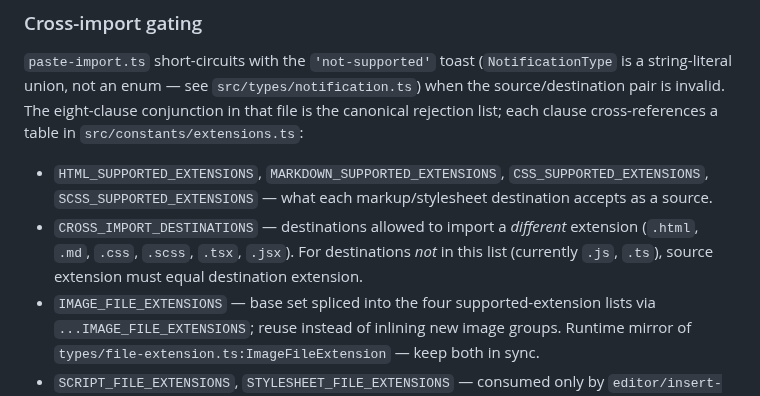
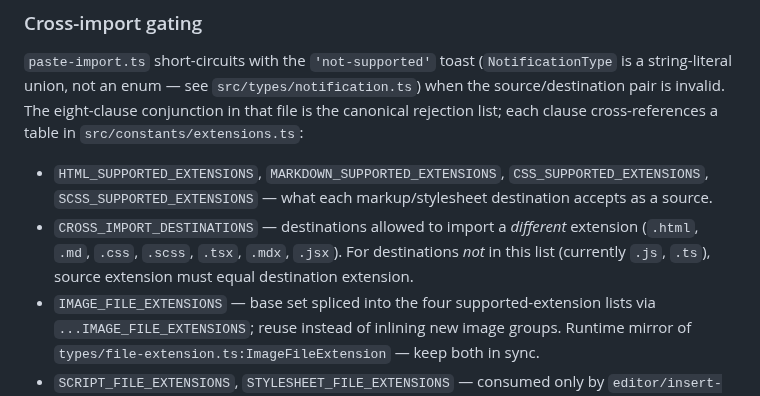
Before and after one commit to ElecTreeFrying/auto-import-relative-path, a Markdown page: CLAUDE.md, the part around the change. GitHub-like rendering.

Commit message:
docs: add .mdx to CROSS_IMPORT_DESTINATIONS list + guard test dir as draft-deferred

```diff
--- a/CLAUDE.md
+++ b/CLAUDE.md
@@ -97,7 +97,7 @@ For HTML/SCSS/CSS/Markdown destinations, `determineImportType()` (`src/path/impo
 `paste-import.ts` short-circuits with the `'not-supported'` toast (`NotificationType` is a string-literal union, not an enum — see `src/types/notification.ts`) when the source/destination pair is invalid. The eight-clause conjunction in that file is the canonical rejection list; each clause cross-references a table in `src/constants/extensions.ts`:
 
 - `HTML_SUPPORTED_EXTENSIONS`, `MARKDOWN_SUPPORTED_EXTENSIONS`, `CSS_SUPPORTED_EXTENSIONS`, `SCSS_SUPPORTED_EXTENSIONS` — what each markup/stylesheet destination accepts as a source.
-- `CROSS_IMPORT_DESTINATIONS` — destinations allowed to import a *different* extension (`.html`, `.md`, `.css`, `.scss`, `.tsx`, `.jsx`). For destinations *not* in this list (currently `.js`, `.ts`), source extension must equal destination extension.
+- `CROSS_IMPORT_DESTINATIONS` — destinations allowed to import a *different* extension (`.html`, `.md`, `.css`, `.scss`, `.tsx`, `.mdx`, `.jsx`). For destinations *not* in this list (currently `.js`, `.ts`), source extension must equal destination extension.
 - `IMAGE_FILE_EXTENSIONS` — base set spliced into the four supported-extension lists via `...IMAGE_FILE_EXTENSIONS`; reuse instead of inlining new image groups. Runtime mirror of `types/file-extension.ts:ImageFileExtension` — keep both in sync.
 - `SCRIPT_FILE_EXTENSIONS`, `STYLESHEET_FILE_EXTENSIONS` — consumed only by `editor/insert-snippet.ts:determineInsertionColumn` to force column-0 insertion for those destinations. Hidden coupling — touch with care.
 
```
Also changed, not shown: 1 other file.
